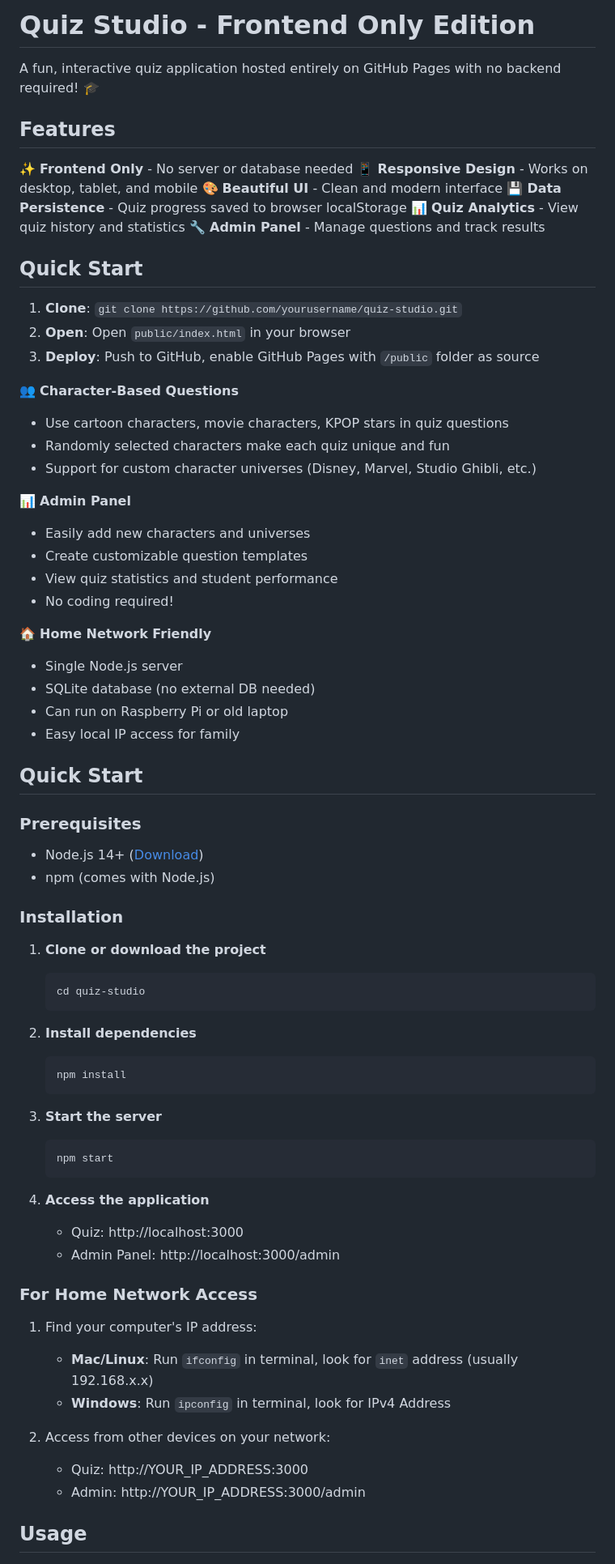
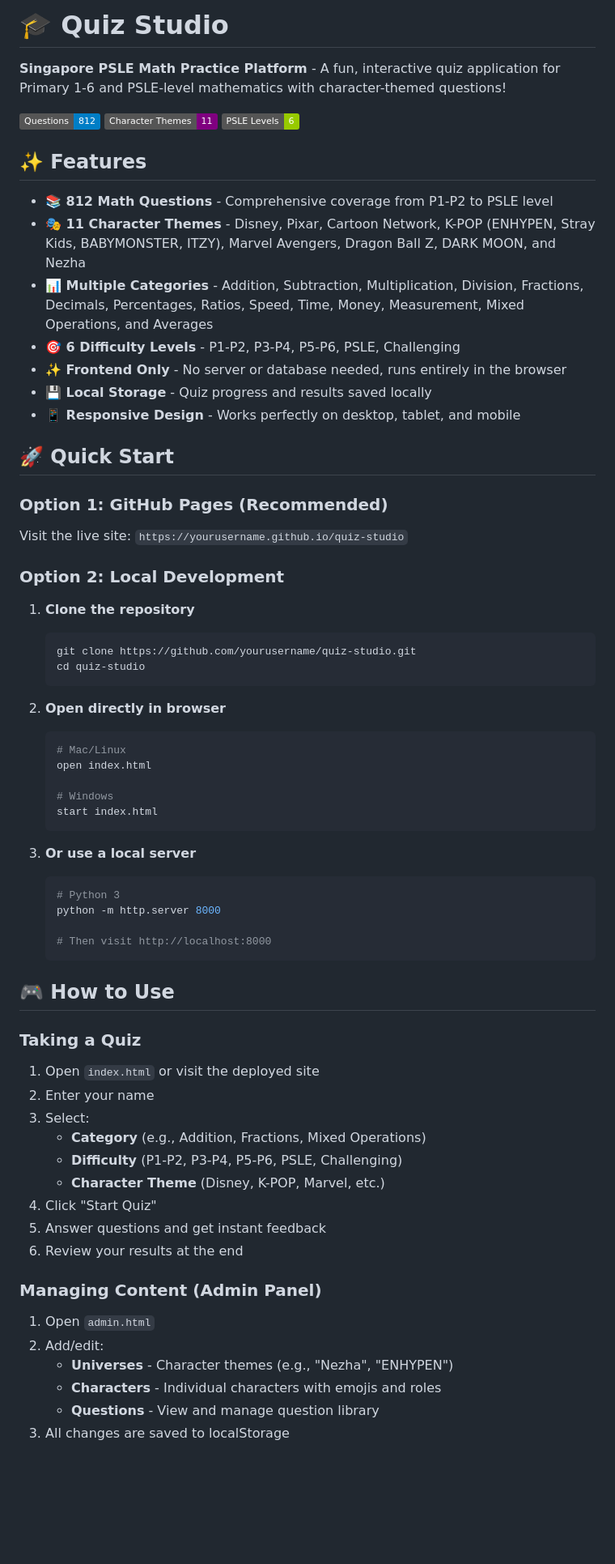
Before and after one commit to zkaibin/quiz-studio, a Markdown page: README.md, the part around one of its changes. Shown at 81% size. GitHub-like rendering; badges without logos; blank space fills up the shorter version.

````diff
--- a/README.md
+++ b/README.md
@@ -1,75 +1,71 @@
-# Quiz Studio - Frontend Only Edition
+# 🎓 Quiz Studio
 
-A fun, interactive quiz application hosted entirely on GitHub Pages with no backend required! 🎓
+**Singapore PSLE Math Practice Platform** - A fun, interactive quiz application for Primary 1-6 and PSLE-level mathematics with character-themed questions!
 
-## Features
+[![Questions](https://img.shields.io/badge/Questions-812-blue)]()
+[![Themes](https://img.shields.io/badge/Character_Themes-11-purple)]()
+[![Levels](https://img.shields.io/badge/PSLE_Levels-6-green)]()
 
-✨ **Frontend Only** - No server or database needed
-📱 **Responsive Design** - Works on desktop, tablet, and mobile
-🎨 **Beautiful UI** - Clean and modern interface
-💾 **Data Persistence** - Quiz progress saved to browser localStorage
-📊 **Quiz Analytics** - View quiz history and statistics
-🔧 **Admin Panel** - Manage questions and track results
+## ✨ Features
 
-## Quick Start
+- **📚 812 Math Questions** - Comprehensive coverage from P1-P2 to PSLE level
+- **🎭 11 Character Themes** - Disney, Pixar, Cartoon Network, K-POP (ENHYPEN, Stray Kids, BABYMONSTER, ITZY), Marvel Avengers, Dragon Ball Z, DARK MOON, and Nezha
+- **📊 Multiple Categories** - Addition, Subtraction, Multiplication, Division, Fractions, Decimals, Percentages, Ratios, Speed, Time, Money, Measurement, Mixed Operations, and Averages
+- **🎯 6 Difficulty Levels** - P1-P2, P3-P4, P5-P6, PSLE, Challenging
+- **✨ Frontend Only** - No server or database needed, runs entirely in the browser
+- **💾 Local Storage** - Quiz progress and results saved locally
+- **📱 Responsive Design** - Works perfectly on desktop, tablet, and mobile
 
-1. **Clone**: `git clone https://github.com/yourusername/quiz-studio.git`
-2. **Open**: Open `public/index.html` in your browser
-3. **Deploy**: Push to GitHub, enable GitHub Pages with `/public` folder as source
+## 🚀 Quick Start
 
-👥 **Character-Based Questions**
-- Use cartoon characters, movie characters, KPOP stars in quiz questions
-- Randomly selected characters make each quiz unique and fun
-- Support for custom character universes (Disney, Marvel, Studio Ghibli, etc.)
+### Option 1: GitHub Pages (Recommended)
+Visit the live site: `https://yourusername.github.io/quiz-studio`
 
-📊 **Admin Panel**
-- Easily add new characters and universes
-- Create customizable question templates
-- View quiz statistics and student performance
-- No coding required!
+### Option 2: Local Development
 
-🏠 **Home Network Friendly**
-- Single Node.js server
-- SQLite database (no external DB needed)
-- Can run on Raspberry Pi or old laptop
-- Easy local IP access for family
-
-## Quick Start
-
-### Prerequisites
-- Node.js 14+ ([Download](https://nodejs.org/))
-- npm (comes with Node.js)
-
-### Installation
-
-1. **Clone or download the project**
+1. **Clone the repository**
    ```bash
+   git clone https://github.com/yourusername/quiz-studio.git
    cd quiz-studio
    ```
 
-2. **Install dependencies**
+2. **Open directly in browser**
    ```bash
-   npm install
+   # Mac/Linux
+   open index.html
+
+   # Windows
+   start index.html
    ```
 
-3. **Start the server**
+3. **Or use a local server**
    ```bash
-   npm start
+   # Python 3
+   python -m http.server 8000
+
+   # Then visit http://localhost:8000
    ```
 
-4. **Access the application**
-   - Quiz: http://localhost:3000
-   - Admin Panel: http://localhost:3000/admin
+## 🎮 How to Use
 
-### For Home Network Access
+### Taking a Quiz
 
-1. Find your computer's IP address:
-   - **Mac/Linux**: Run `ifconfig` in terminal, look for `inet` address (usually 192.168.x.x)
-   - **Windows**: Run `ipconfig` in terminal, look for IPv4 Address
+1. Open `index.html` or visit the deployed site
+2. Enter your name
+3. Select:
+   - **Category** (e.g., Addition, Fractions, Mixed Operations)
+   - **Difficulty** (P1-P2, P3-P4, P5-P6, PSLE, Challenging)
+   - **Character Theme** (Disney, K-POP, Marvel, etc.)
+4. Click "Start Quiz"
+5. Answer questions and get instant feedback
+6. Review your results at the end
 
-2. Access from other devices on your network:
-   - Quiz: http://YOUR_IP_ADDRESS:3000
-   - Admin: http://YOUR_IP_ADDRESS:3000/admin
+### Managing Content (Admin Panel)
 
-## Usage
+1. Open `admin.html`
+2. Add/edit:
+   - **Universes** - Character themes (e.g., "Nezha", "ENHYPEN")
+   - **Characters** - Individual characters with emojis and roles
+   - **Questions** - View and manage question library
+3. All changes are saved to localStorage
 
````
Also changed, not shown: other parts of README.md (+152 -140 lines).
